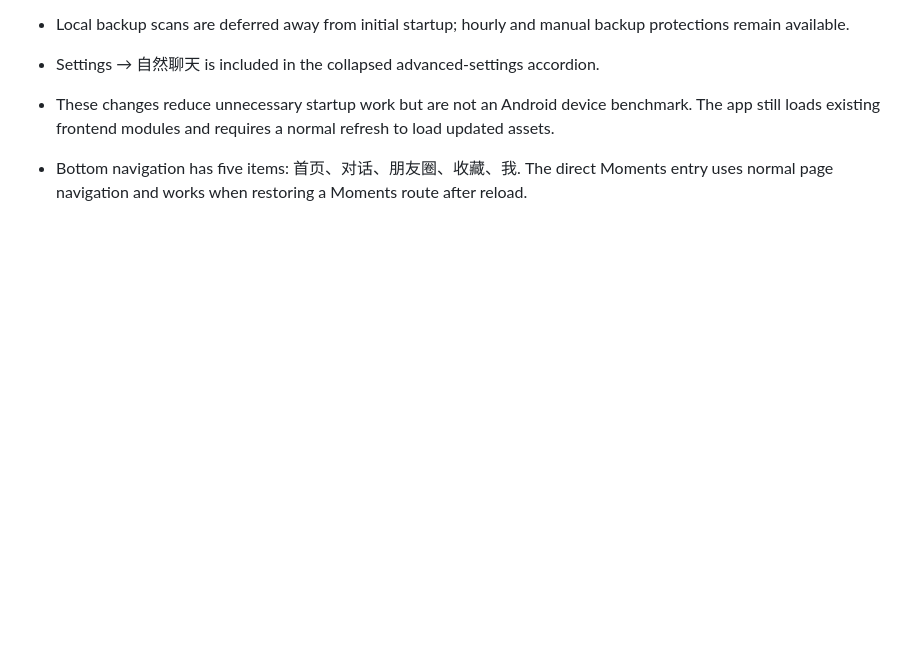
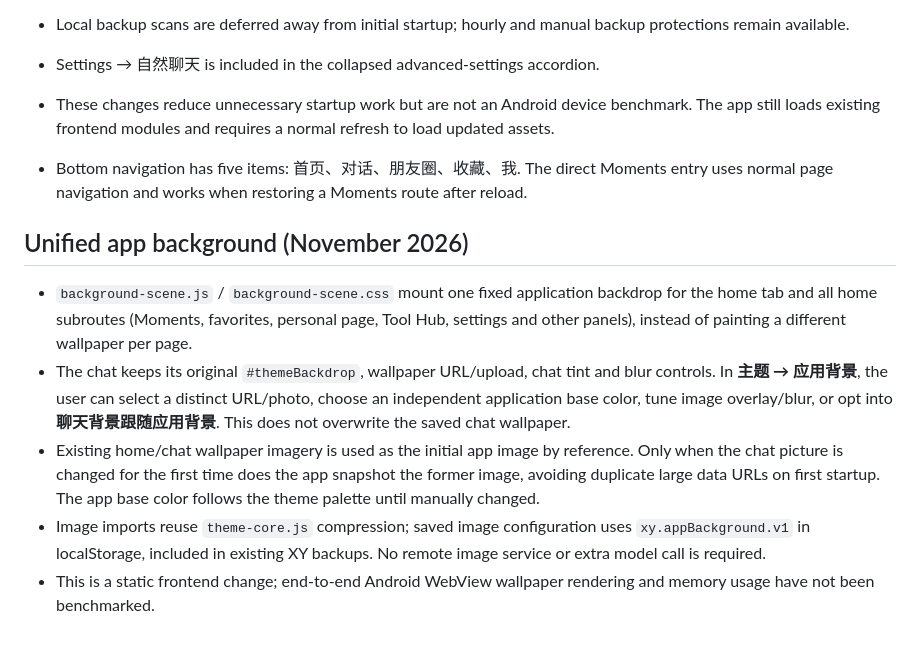
Before and after one commit to tusumy/aevren-xy, a Markdown page: README.md, the part around the change. Rendered like a GitHub page; blank space fills up the shorter version.

Commit message:
docs(background): describe global scene, chat separation and compatibility

```diff
--- a/README.md
+++ b/README.md
@@ -36,3 +36,11 @@ API proxy notes live in `workers/README.md`.
 - These changes reduce unnecessary startup work but are not an Android device benchmark. The app still loads existing frontend modules and requires a normal refresh to load updated assets.
 
 - Bottom navigation has five items: 首页、对话、朋友圈、收藏、我. The direct Moments entry uses normal page navigation and works when restoring a Moments route after reload.
+
+## Unified app background (November 2026)
+
+- `background-scene.js` / `background-scene.css` mount one fixed application backdrop for the home tab and all home subroutes (Moments, favorites, personal page, Tool Hub, settings and other panels), instead of painting a different wallpaper per page.
+- The chat keeps its original `#themeBackdrop`, wallpaper URL/upload, chat tint and blur controls. In **主题 → 应用背景**, the user can select a distinct URL/photo, choose an independent application base color, tune image overlay/blur, or opt into **聊天背景跟随应用背景**. This does not overwrite the saved chat wallpaper.
+- Existing home/chat wallpaper imagery is used as the initial app image by reference. Only when the chat picture is changed for the first time does the app snapshot the former image, avoiding duplicate large data URLs on first startup. The app base color follows the theme palette until manually changed.
+- Image imports reuse `theme-core.js` compression; saved image configuration uses `xy.appBackground.v1` in localStorage, included in existing XY backups. No remote image service or extra model call is required.
+- This is a static frontend change; end-to-end Android WebView wallpaper rendering and memory usage have not been benchmarked.
```
